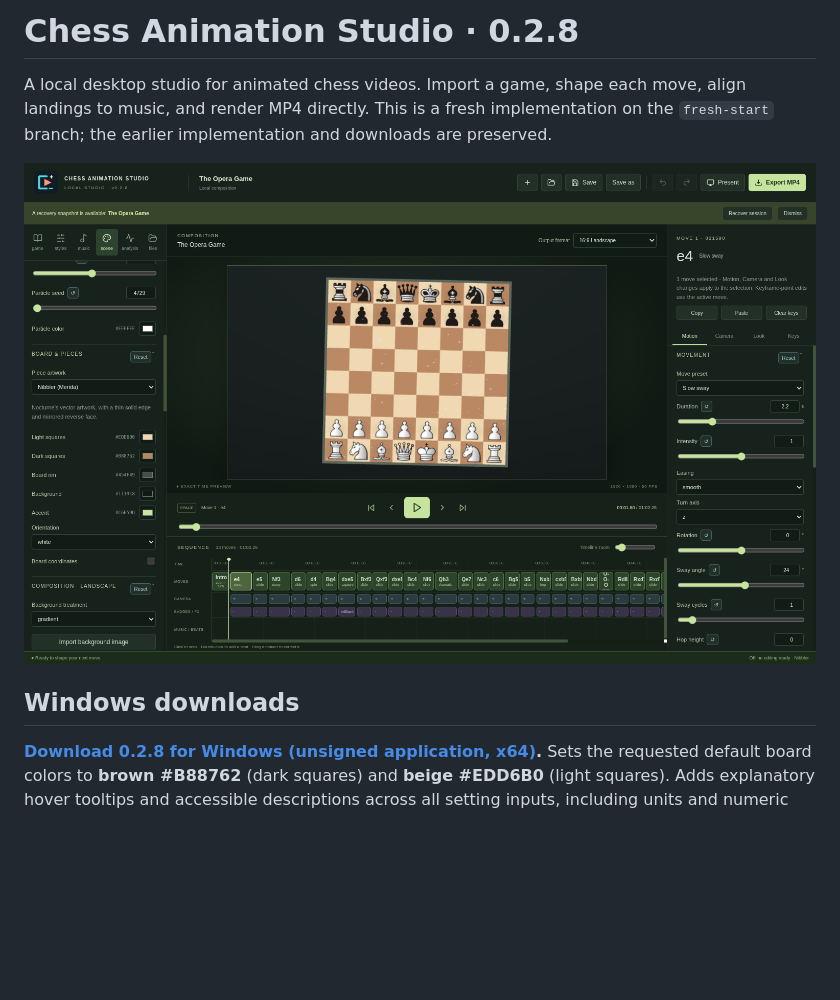
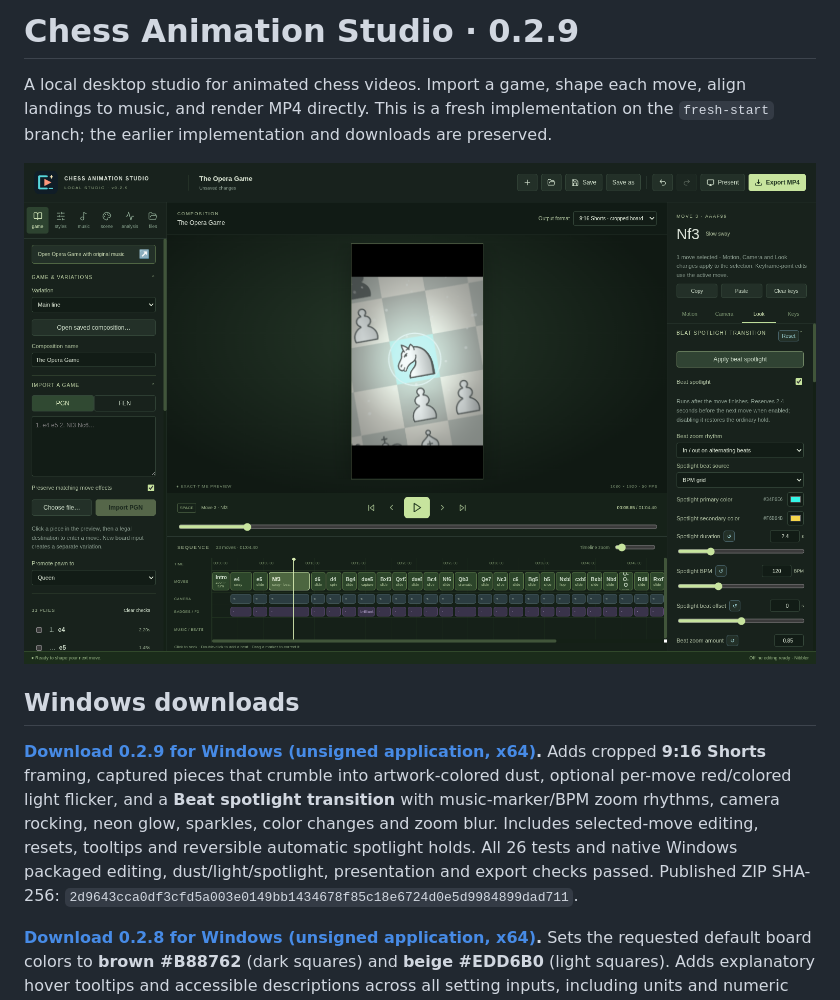
Before and after one commit to understandingothers789-pixel/Chess-Animation-Studio, a Markdown page: README.md, the part around the change. Rendered like a GitHub page; pictures changed too: docs/images/release-029.png (added); blank space fills up the shorter version.

Commit message:
Record verified Windows Portable 0.2.9 download and native validation

```diff
--- a/README.md
+++ b/README.md
@@ -1,10 +1,12 @@
-# Chess Animation Studio · 0.2.8
+# Chess Animation Studio · 0.2.9
 
 A local desktop studio for animated chess videos. Import a game, shape each move, align landings to music, and render MP4 directly. This is a fresh implementation on the `fresh-start` branch; the earlier implementation and downloads are preserved.
 
-![Editor with the brown/beige default board palette](docs/images/palette-help-028.png)
+![Version 0.2.9 beat spotlight in the cropped Shorts view](docs/images/release-029.png)
 
 ## Windows downloads
+
+**[Download 0.2.9 for Windows (unsigned application, x64)](https://github.com/understandingothers789-pixel/Chess-Animation-Studio/releases/download/studio-v0.2.9/Chess-Animation-Studio-0.2.9-Windows-Portable.zip).** Adds cropped **9:16 Shorts** framing, captured pieces that crumble into artwork-colored dust, optional per-move red/colored light flicker, and a **Beat spotlight transition** with music-marker/BPM zoom rhythms, camera rocking, neon glow, sparkles, color changes and zoom blur. Includes selected-move editing, resets, tooltips and reversible automatic spotlight holds. All 26 tests and native Windows packaged editing, dust/light/spotlight, presentation and export checks passed. Published ZIP SHA-256: `2d9643cca0df3cfd5a003e0149bb1434678f85c18e6724d0e5d9984899dad711`.
 
 **[Download 0.2.8 for Windows (unsigned application, x64)](https://github.com/understandingothers789-pixel/Chess-Animation-Studio/releases/download/studio-v0.2.8/Chess-Animation-Studio-0.2.8-Windows-Portable.zip).** Sets the requested default board colors to **brown #B88762** (dark squares) and **beige #EDD6B0** (light squares). Adds explanatory hover tooltips and accessible descriptions across all setting inputs, including units and numeric ranges. New compositions and Board & pieces reset use the palette; saved custom board colors stay intact. All 16 tests and native Windows palette/tooltip, editing and export checks passed. Published ZIP SHA-256: `5ec5ec999c0ae3643cf313c41355cdb7c1f73488169b42442e913556f0cb58e0`.
 
```
Also changed, not shown: CHANGELOG.md (+2 -0 lines), docs/VALIDATION.md (+14 -4 lines).
